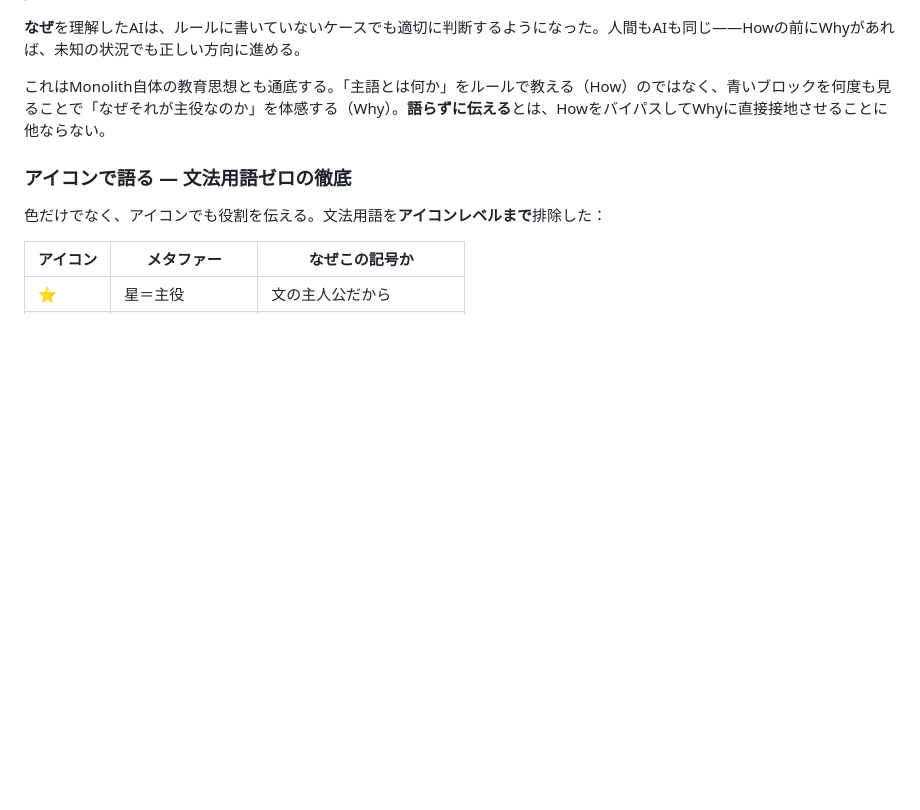
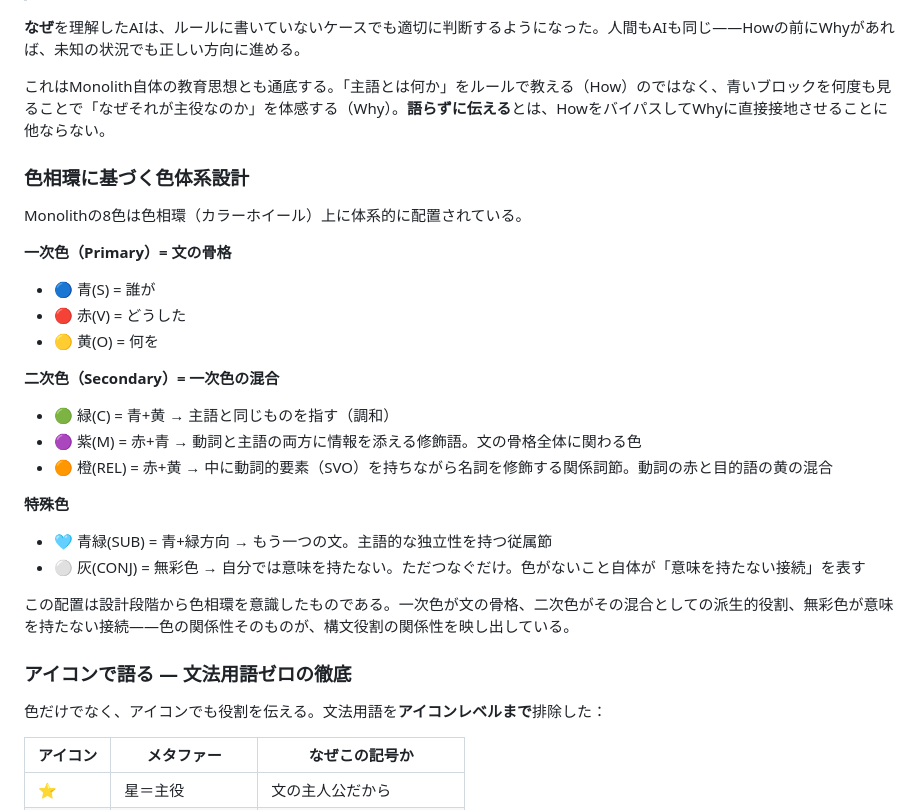
Before and after one commit to goodsun/monolith, a Markdown page: docs/concept.md, the part around the change. GitHub-like rendering; blank space fills up the shorter version.

Commit message:
docs: color wheel-based color system design

```diff
--- a/docs/concept.md
+++ b/docs/concept.md
@@ -87,6 +87,26 @@ MonolithのAI解析エンジン（Gemini）へのプロンプト設計にも、
 **なぜ**を理解したAIは、ルールに書いていないケースでも適切に判断するようになった。人間もAIも同じ——Howの前にWhyがあれば、未知の状況でも正しい方向に進める。
 
 これはMonolith自体の教育思想とも通底する。「主語とは何か」をルールで教える（How）のではなく、青いブロックを何度も見ることで「なぜそれが主役なのか」を体感する（Why）。**語らずに伝える**とは、HowをバイパスしてWhyに直接接地させることに他ならない。
+
+### 色相環に基づく色体系設計
+
+Monolithの8色は色相環（カラーホイール）上に体系的に配置されている。
+
+**一次色（Primary）= 文の骨格**
+- 🔵 青(S) = 誰が
+- 🔴 赤(V) = どうした
+- 🟡 黄(O) = 何を
+
+**二次色（Secondary）= 一次色の混合**
+- 🟢 緑(C) = 青+黄 → 主語と同じものを指す（調和）
+- 🟣 紫(M) = 赤+青 → 動詞と主語の両方に情報を添える修飾語。文の骨格全体に関わる色
+- 🟠 橙(REL) = 赤+黄 → 中に動詞的要素（SVO）を持ちながら名詞を修飾する関係詞節。動詞の赤と目的語の黄の混合
+
+**特殊色**
+- 🩵 青緑(SUB) = 青+緑方向 → もう一つの文。主語的な独立性を持つ従属節
+- ⚪ 灰(CONJ) = 無彩色 → 自分では意味を持たない。ただつなぐだけ。色がないこと自体が「意味を持たない接続」を表す
+
+この配置は設計段階から色相環を意識したものである。一次色が文の骨格、二次色がその混合としての派生的役割、無彩色が意味を持たない接続——色の関係性そのものが、構文役割の関係性を映し出している。
 
 ### アイコンで語る — 文法用語ゼロの徹底
 
```
